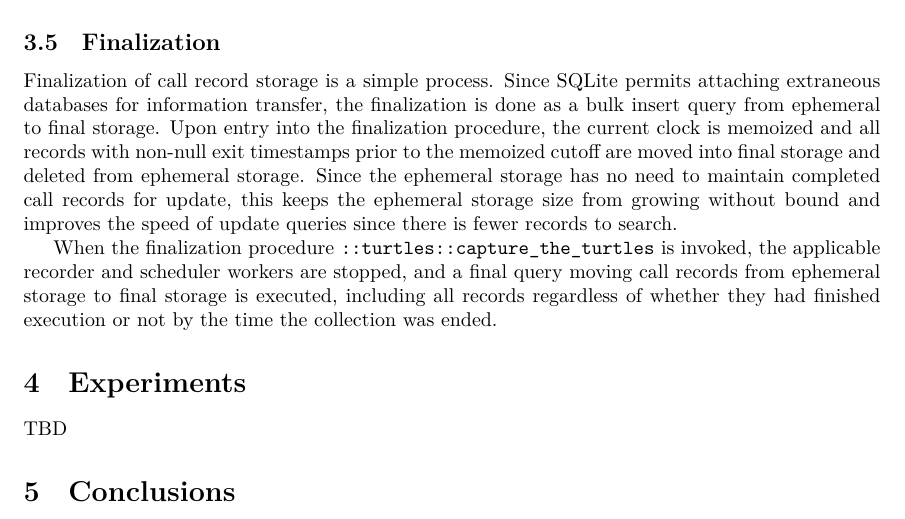
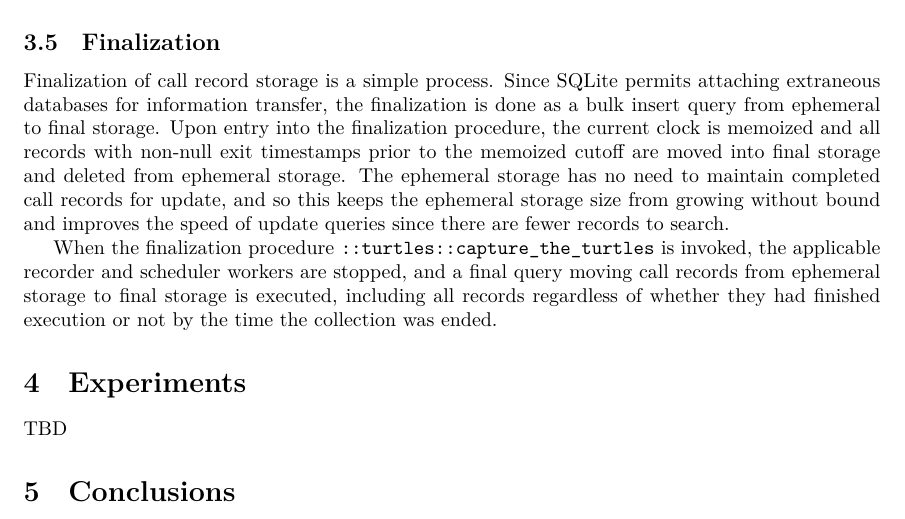
Before and after one commit to flightaware/turtles, a LaTeX paper (turtles.tex): part of page 8 of 9, cut so that both start at the same text. Compiled offline with XeLaTeX.

Commit message:
Reword sentence.
	s/is fewer/are fewer/. I can has English.

```diff
--- a/turtles.tex
+++ b/turtles.tex
@@ -387,8 +387,8 @@
     for information transfer, the finalization is done as a bulk insert query from ephemeral to final storage.
     Upon entry into the finalization procedure, the current clock is memoized and all records with non-null exit
     timestamps prior to the memoized cutoff are moved into final storage and deleted from ephemeral storage.
-    Since the ephemeral storage has no need to maintain completed call records for update, this keeps the ephemeral
-    storage size from growing without bound and improves the speed of update queries since there is fewer records
+    The ephemeral storage has no need to maintain completed call records for update, and so this keeps the ephemeral
+    storage size from growing without bound and improves the speed of update queries since there are fewer records
     to search.
 
     When the finalization procedure \texttt{::turtles::capture\_the\_turtles} is invoked,
```
